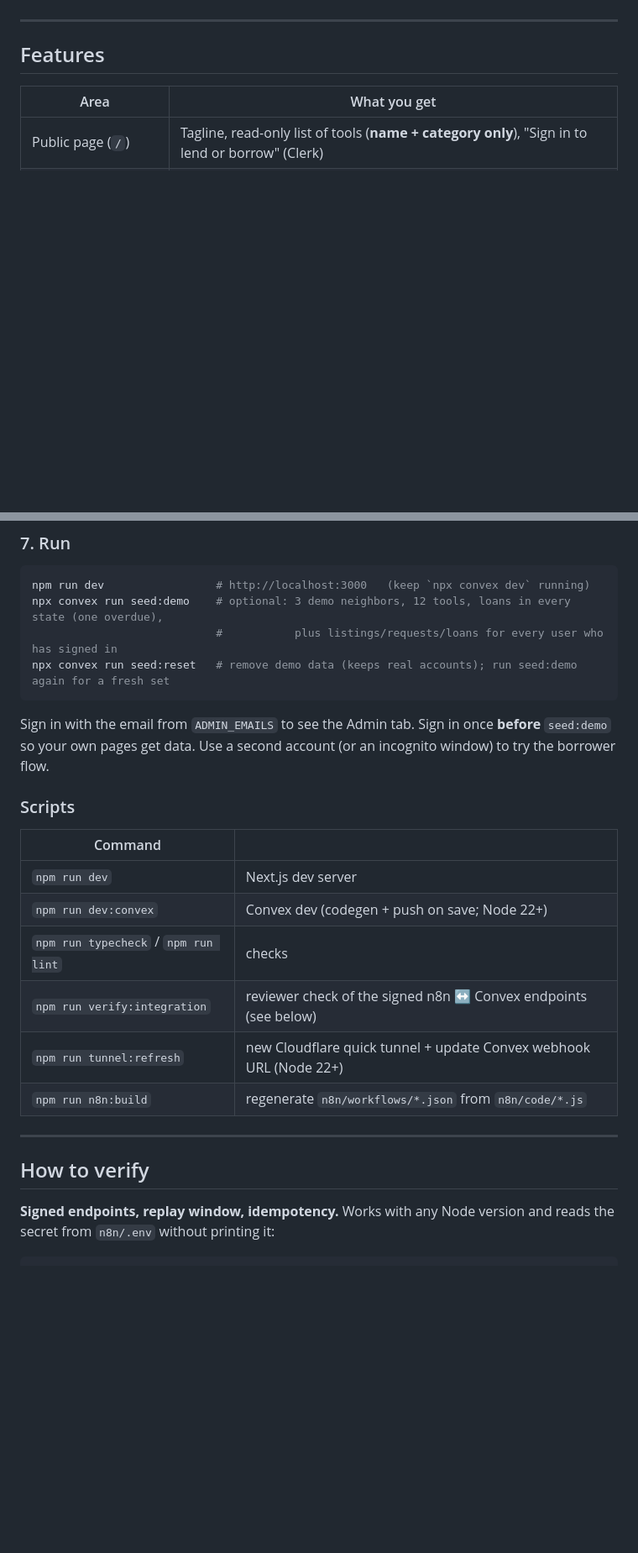
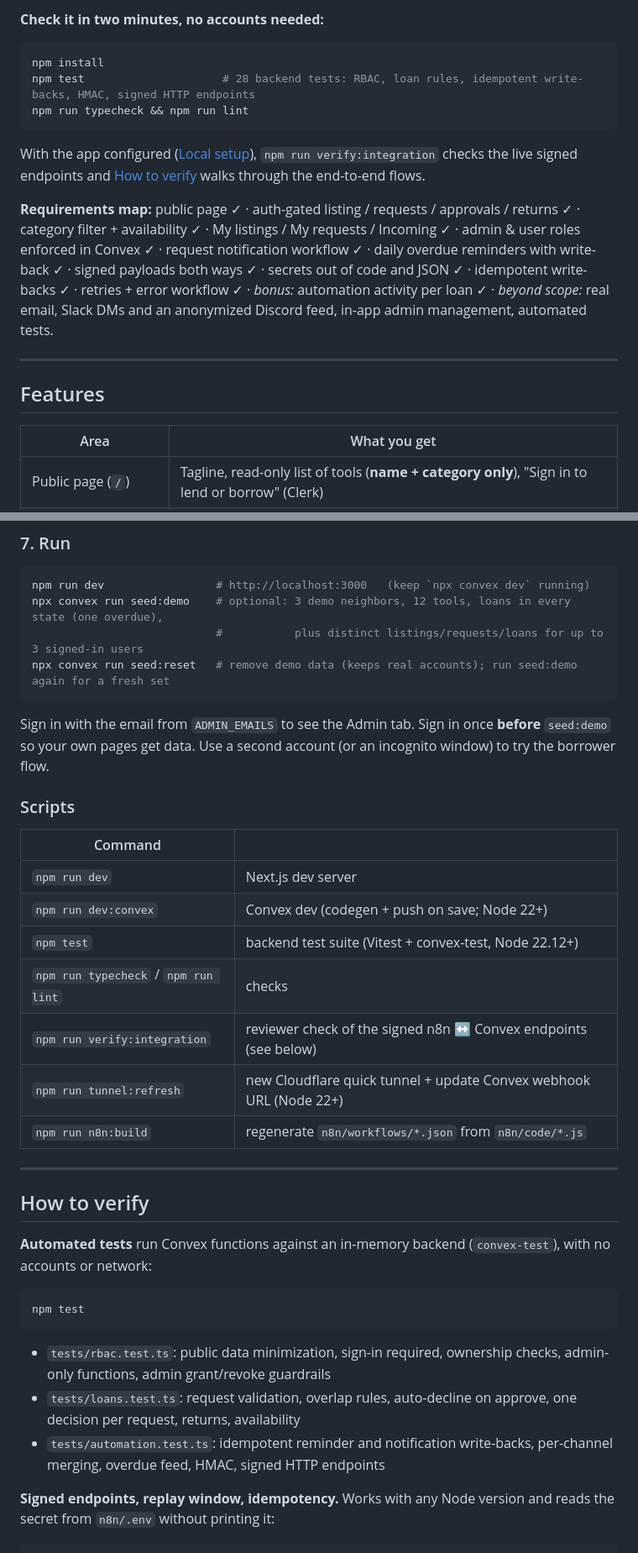
Before and after one commit to BoopathiDuraisamy/lendloop, a Markdown page: README.md, 2 parts joined by grey strips. Shown at 84% size. GitHub-like rendering; blank space fills up the shorter version.

````diff
--- a/README.md
+++ b/README.md
@@ -8,3 +25,17 @@ A neighborhood tool-lending board. Neighbors list tools, request to borrow them
+**Check it in two minutes, no accounts needed:**
+```bash
+npm install
+npm test                     # 28 backend tests: RBAC, loan rules, idempotent write-backs, HMAC, signed HTTP endpoints
+npm run typecheck && npm run lint
+```
+With the app configured ([Local setup](#local-setup)), `npm run verify:integration` checks the live signed endpoints
+and [How to verify](#how-to-verify) walks through the end-to-end flows.
+
+**Requirements map:** public page ✓ · auth-gated listing / requests / approvals / returns ✓ · category filter + availability ✓ ·
+My listings / My requests / Incoming ✓ · admin & user roles enforced in Convex ✓ · request notification workflow ✓ ·
+daily overdue reminders with write-back ✓ · signed payloads both ways ✓ · secrets out of code and JSON ✓ ·
+idempotent write-backs ✓ · retries + error workflow ✓ · *bonus:* automation activity per loan ✓ ·
+*beyond scope:* real email, Slack DMs and an anonymized Discord feed, in-app admin management, automated tests.
 
 ---
 
@@ -287,7 +321,7 @@ won't publish a workflow that references a missing credential. Sends through a p
 ```bash
 npm run dev                 # http://localhost:3000   (keep `npx convex dev` running)
 npx convex run seed:demo    # optional: 3 demo neighbors, 12 tools, loans in every state (one overdue),
-                            #           plus listings/requests/loans for every user who has signed in
+                            #           plus distinct listings/requests/loans for up to 3 signed-in users
 npx convex run seed:reset   # remove demo data (keeps real accounts); run seed:demo again for a fresh set
 ```
 Sign in with the email from `ADMIN_EMAILS` to see the Admin tab. Sign in once **before** `seed:demo` so your
@@ -298,6 +332,7 @@ own pages get data. Use a second account (or an incognito window) to try the bor
 |---|---|
 | `npm run dev` | Next.js dev server |
 | `npm run dev:convex` | Convex dev (codegen + push on save; Node 22+) |
+| `npm test` | backend test suite (Vitest + convex-test, Node 22.12+) |
 | `npm run typecheck` / `npm run lint` | checks |
 | `npm run verify:integration` | reviewer check of the signed n8n ↔ Convex endpoints (see below) |
 | `npm run tunnel:refresh` | new Cloudflare quick tunnel + update Convex webhook URL (Node 22+) |
@@ -306,6 +341,15 @@ own pages get data. Use a second account (or an incognito window) to try the bor
 ---
 
 ## How to verify
+
+**Automated tests** run Convex functions against an in-memory backend (`convex-test`), with no accounts or network:
+```bash
+npm test
+```
+- `tests/rbac.test.ts`: public data minimization, sign-in required, ownership checks, admin-only functions, admin grant/revoke guardrails
+- `tests/loans.test.ts`: request validation, overlap rules, auto-decline on approve, one decision per request, returns, availability
+- `tests/automation.test.ts`: idempotent reminder and notification write-backs, per-channel merging, overdue feed, HMAC, signed HTTP endpoints
+
 
 **Signed endpoints, replay window, idempotency.** Works with any Node version and reads the secret from `n8n/.env` without printing it:
 ```bash
````
Also changed, not shown: other parts of README.md (+22 -2 lines), docs/screenshots/admin-members.jpg (added), docs/screenshots/dashboard.jpg (added), docs/screenshots/incoming.jpg (added), docs/screenshots/public-page.png (added), 9 other files.
